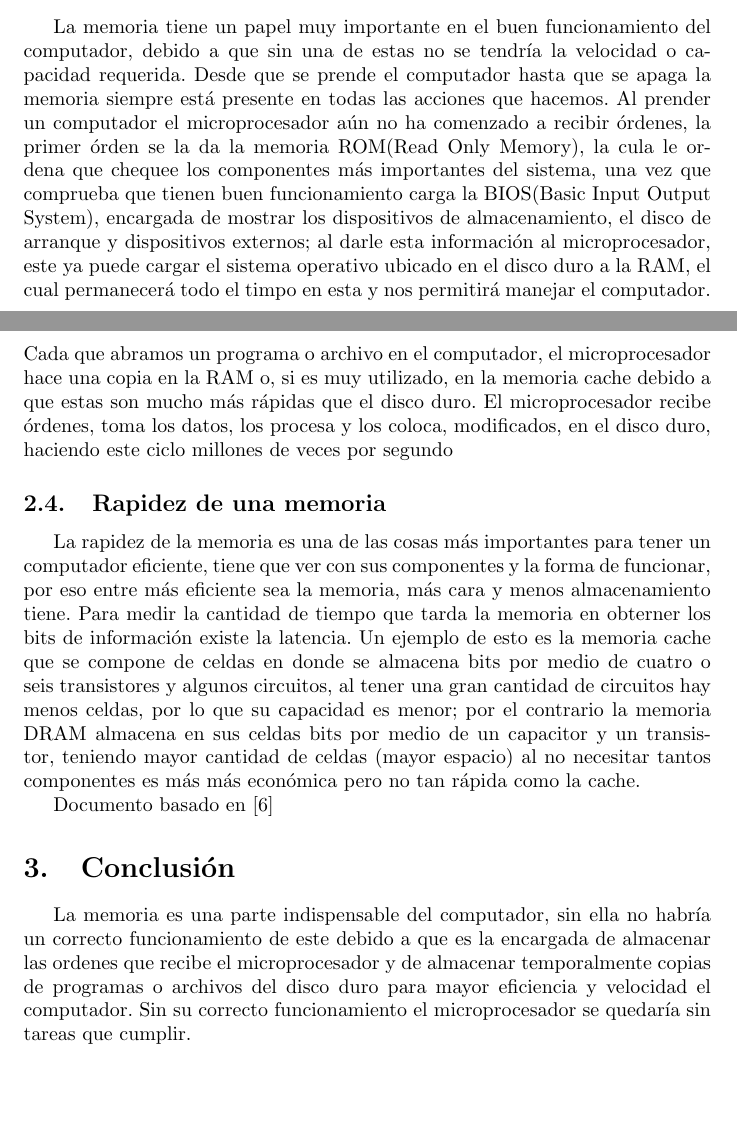
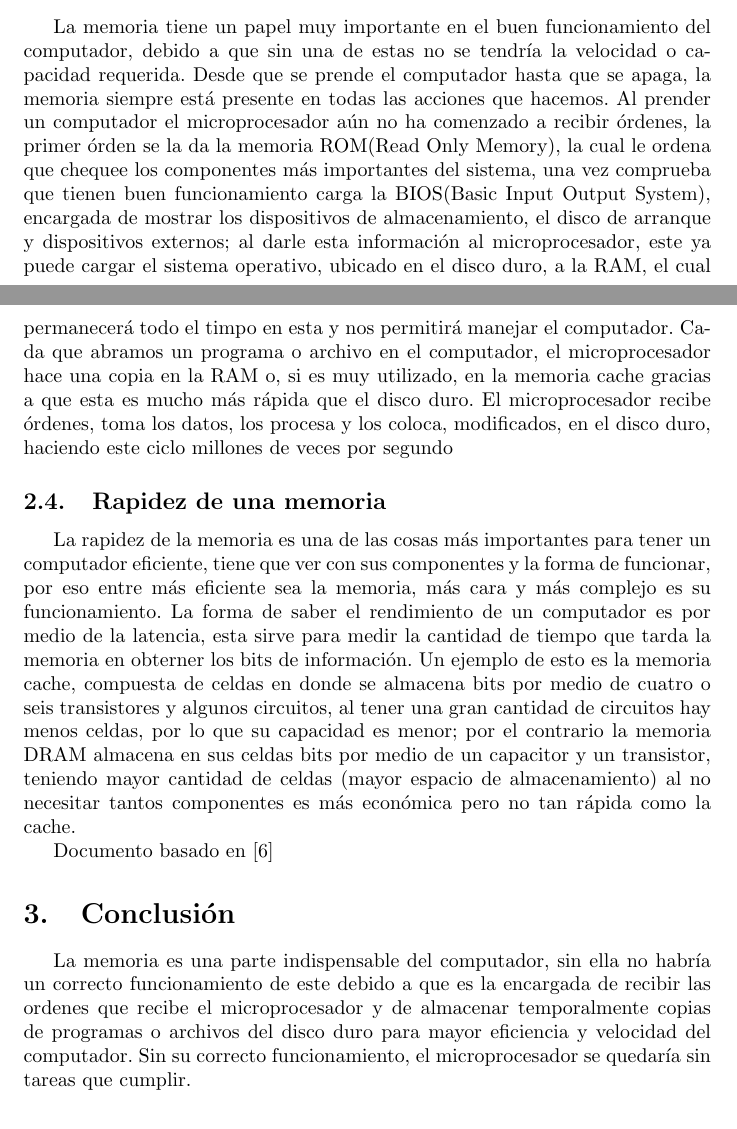
Before and after one commit to julianaruiz/taller-memoria, a LaTeX document (main.tex): two parts of pages 4 and 5 of 6, joined at a grey line, cut so that both start at the same text, the shorter picture padded with empty space. Compiled offline with pdfLaTeX.

Commit message:
primera correción total

```diff
--- a/main.tex
+++ b/main.tex
@@ -96,15 +96,15 @@ Figura (\ref{fig:SSD})\newline
 \end{figure}
 
 \subsection{Gestión de la memoria}
-La memoria tiene un papel muy importante en el buen funcionamiento del computador, debido a que sin una de estas no se tendría la velocidad o capacidad requerida. Desde que se prende el computador hasta que se apaga la memoria siempre está presente en todas las acciones que hacemos. Al prender un computador el microprocesador aún no ha comenzado a recibir órdenes, la primer órden se la da la memoria ROM(Read Only Memory), la cula le ordena que chequee los componentes más importantes del sistema, una vez que comprueba que tienen buen funcionamiento carga la BIOS(Basic Input Output System), encargada de mostrar los dispositivos de almacenamiento, el disco de arranque y dispositivos externos; al darle esta información al microprocesador, este ya puede cargar el sistema operativo ubicado en el disco duro a la RAM, el cual permanecerá todo el timpo en esta y nos permitirá manejar el computador. Cada que abramos un programa o archivo en el computador, el microprocesador hace una copia en la RAM o, si es muy utilizado, en la memoria cache debido a que estas son mucho más rápidas que el disco duro. El microprocesador recibe órdenes, toma los datos, los procesa y los coloca, modificados, en el disco duro, haciendo este ciclo millones de veces por segundo
+La memoria tiene un papel muy importante en el buen funcionamiento del computador, debido a que sin una de estas no se tendría la velocidad o capacidad requerida. Desde que se prende el computador hasta que se apaga, la memoria siempre está presente en todas las acciones que hacemos. Al prender un computador el microprocesador aún no ha comenzado a recibir órdenes, la primer órden se la da la memoria ROM(Read Only Memory), la cual le ordena que chequee los componentes más importantes del sistema, una vez comprueba que tienen buen funcionamiento carga la BIOS(Basic Input Output System), encargada de mostrar los dispositivos de almacenamiento, el disco de arranque y dispositivos externos; al darle esta información al microprocesador, este ya puede cargar el sistema operativo, ubicado en el disco duro, a la RAM, el cual permanecerá todo el timpo en esta y nos permitirá manejar el computador. Cada que abramos un programa o archivo en el computador, el microprocesador hace una copia en la RAM o, si es muy utilizado, en la memoria cache gracias a que esta es mucho más rápida que el disco duro. El microprocesador recibe órdenes, toma los datos, los procesa y los coloca, modificados, en el disco duro, haciendo este ciclo millones de veces por segundo
 
 \subsection{Rapidez de una memoria}
-La rapidez de la memoria es una de las cosas más importantes para tener un computador eficiente, tiene que ver con sus componentes y la forma de funcionar, por eso entre más eficiente sea la memoria, más cara y menos almacenamiento tiene. Para medir la cantidad de tiempo que tarda la memoria en obterner los bits de información existe la latencia. Un ejemplo de esto es la memoria cache que se compone de celdas en donde se almacena bits por medio de cuatro o seis transistores y algunos circuitos, al tener una gran cantidad de circuitos hay menos celdas, por lo que su capacidad es menor; por el contrario la memoria DRAM almacena en sus celdas bits por medio de un capacitor y un transistor, teniendo mayor cantidad de celdas (mayor espacio) al no necesitar tantos componentes es más más económica pero no tan rápida como la cache.
+La rapidez de la memoria es una de las cosas más importantes para tener un computador eficiente, tiene que ver con sus componentes y la forma de funcionar, por eso entre más eficiente sea la memoria, más cara y más complejo es su funcionamiento. La forma de saber el rendimiento de un computador es por medio de la latencia, esta sirve para medir la cantidad de tiempo que tarda la memoria en obterner los bits de información. Un ejemplo de esto es la memoria cache, compuesta de celdas en donde se almacena bits por medio de cuatro o seis transistores y algunos circuitos, al tener una gran cantidad de circuitos hay menos celdas, por lo que su capacidad es menor; por el contrario la memoria DRAM almacena en sus celdas bits por medio de un capacitor y un transistor, teniendo mayor cantidad de celdas (mayor espacio de almacenamiento) al no necesitar tantos componentes es más económica pero no tan rápida como la cache.
 
 Documento basado en \cite{taller}
 
 \section{Conclusión} \label{conclulsion}
-La memoria es una parte indispensable del computador, sin ella no habría un correcto funcionamiento de este debido a que es la encargada de almacenar las ordenes que recibe el microprocesador y de almacenar temporalmente copias de programas o archivos del disco duro para mayor eficiencia y velocidad el computador. Sin su correcto funcionamiento el microprocesador se quedaría sin tareas que cumplir.
+La memoria es una parte indispensable del computador, sin ella no habría un correcto funcionamiento de este debido a que es la encargada de recibir las ordenes que recibe el microprocesador y de almacenar temporalmente copias de programas o archivos del disco duro para mayor eficiencia y velocidad del computador. Sin su correcto funcionamiento, el microprocesador se quedaría sin tareas que cumplir.
 
 \bibliographystyle{IEEEtran}
 \bibliography{references}
```
Also changed, not shown: taller_memoria.pdf.
